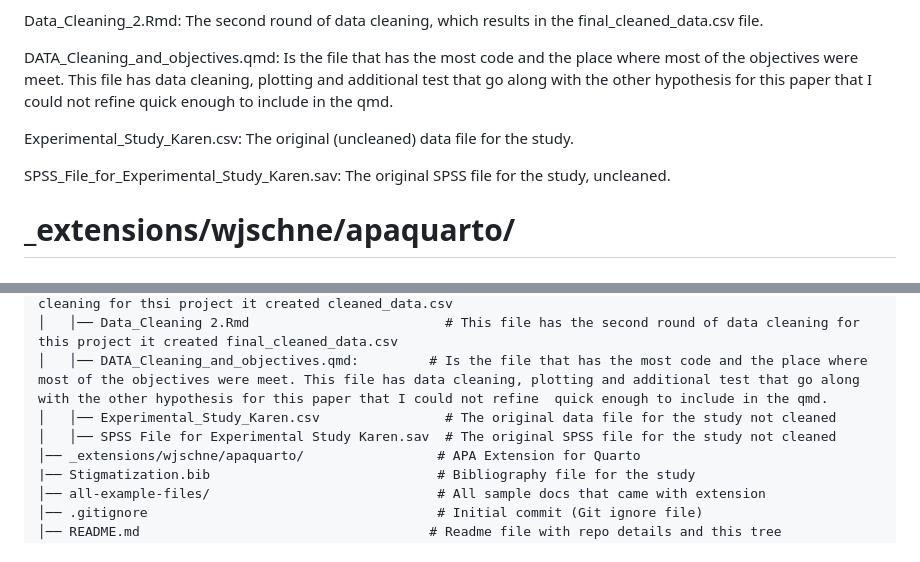
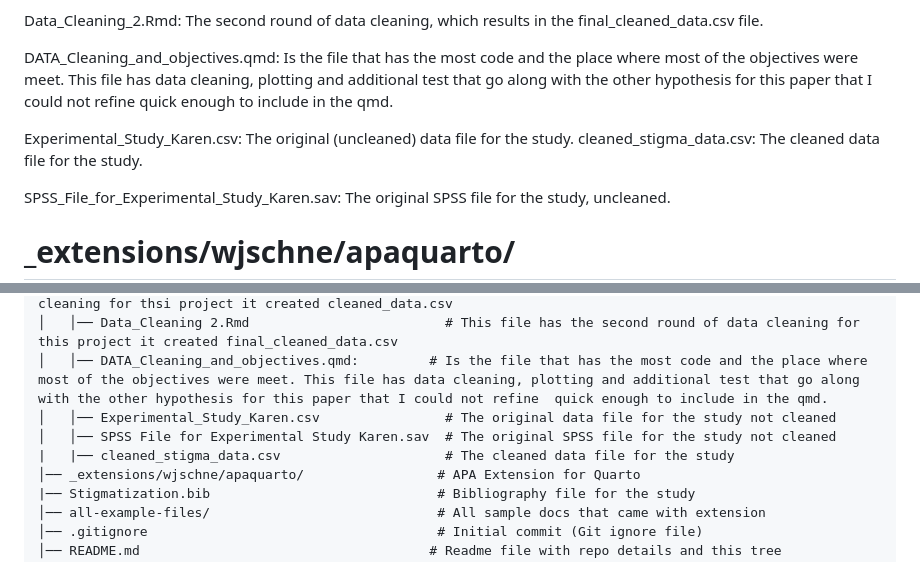
Before and after one commit to kbecerra21/The-Role-of-Race-and-Mental-Illness-Diagnosis-on-Stigmatization-of-Homeless-Individuals-kvbecerra, a Markdown page: README.md, 2 parts joined by grey strips. Rendered like a GitHub page.

Commit message:
cleaned data

```diff
--- a/README.md
+++ b/README.md
@@ -22,6 +22,7 @@ Data_Cleaning_2.Rmd: The second round of data cleaning, which results in the fin
 DATA_Cleaning_and_objectives.qmd: Is the file that has the most code and the place where most of the objectives were meet. This file has data cleaning, plotting and additional test that go along with the other hypothesis for this paper that I could not refine  quick enough to include in the qmd.
 
 Experimental_Study_Karen.csv: The original (uncleaned) data file for the study.
+cleaned_stigma_data.csv: The cleaned data file for the study.
 
 SPSS_File_for_Experimental_Study_Karen.sav: The original SPSS file for the study, uncleaned.
 
@@ -61,6 +62,7 @@ Data_Stigmatization_of_HomelessIndividuals/
 │   │── DATA_Cleaning_and_objectives.qmd:         # Is the file that has the most code and the place where most of the objectives were meet. This file has data cleaning, plotting and additional test that go along with the other hypothesis for this paper that I could not refine  quick enough to include in the qmd.
 │   │── Experimental_Study_Karen.csv                # The original data file for the study not cleaned
 │   │── SPSS File for Experimental Study Karen.sav  # The original SPSS file for the study not cleaned
+|   |── cleaned_stigma_data.csv                     # The cleaned data file for the study
 │── _extensions/wjschne/apaquarto/                 # APA Extension for Quarto
 |── Stigmatization.bib                             # Bibliography file for the study
 │── all-example-files/                             # All sample docs that came with extension
```
